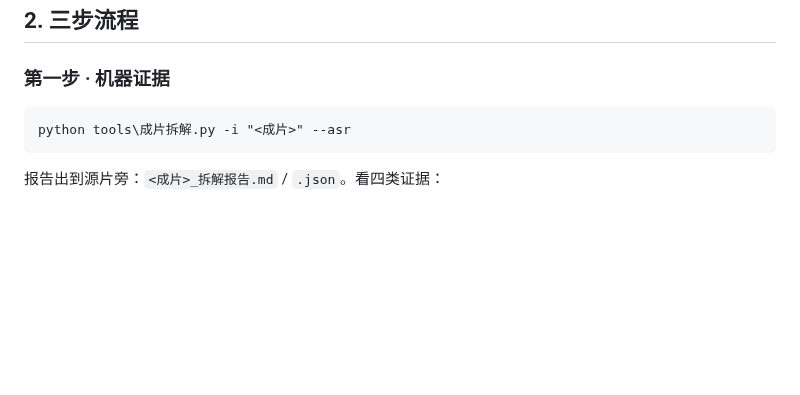
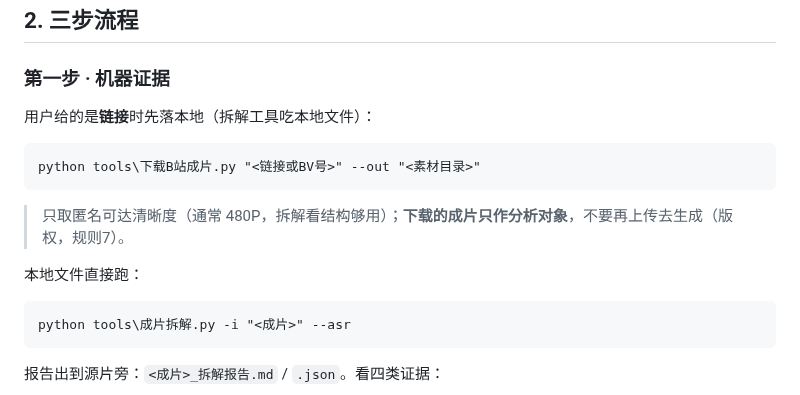
Before and after one commit to heronbo111/HeronBo-AIGC-Prompt, a Markdown page: references/parody-teardown.md, the part around the change. Drawn GitHub-style; blank space fills up the shorter version.

Commit message:
拆解手册补「链接→本地」入口（下载B站成片.py）；撤销认领登记

````diff
--- a/references/parody-teardown.md
+++ b/references/parody-teardown.md
@@ -17,6 +17,16 @@
 ## 2. 三步流程
 
 ### 第一步 · 机器证据
+
+用户给的是**链接**时先落本地（拆解工具吃本地文件）：
+
+```
+python tools\下载B站成片.py "<链接或BV号>" --out "<素材目录>"
+```
+
+> 只取匿名可达清晰度（通常 480P，拆解看结构够用）；**下载的成片只作分析对象**，不要再上传去生成（版权，规则7）。
+
+本地文件直接跑：
 
 ```
 python tools\成片拆解.py -i "<成片>" --asr
````
Also changed, not shown: AGENTS.md (+1 -1 lines).
